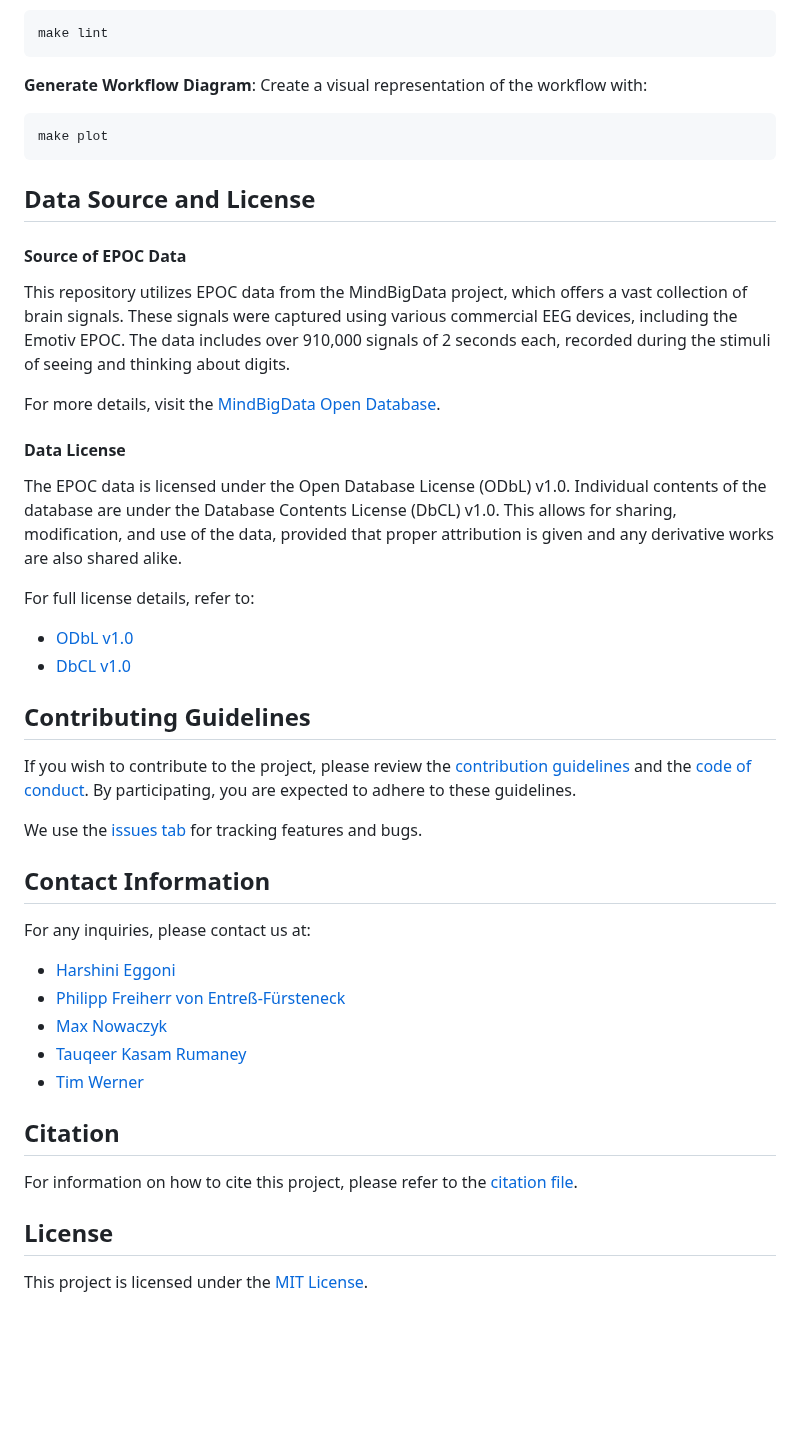
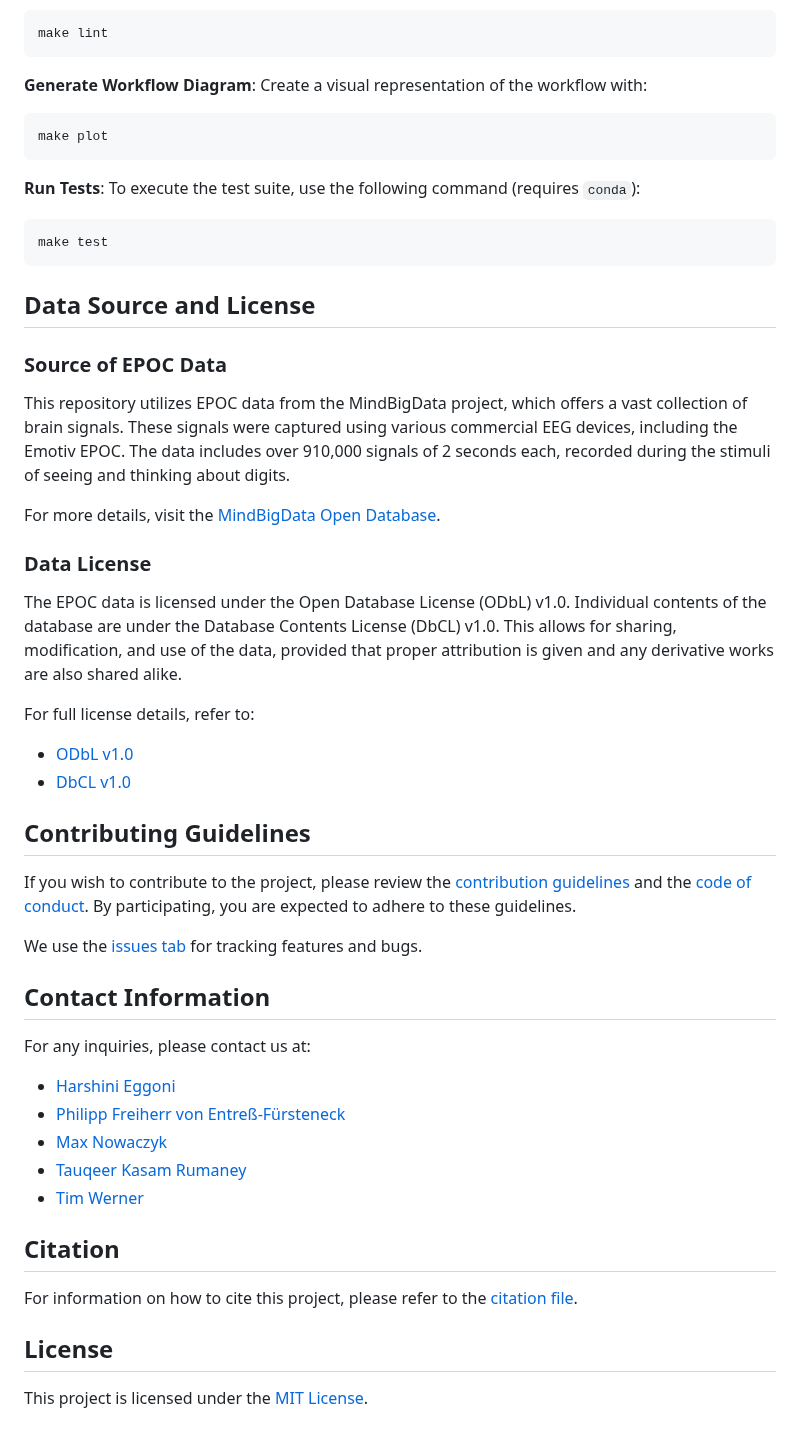
Before and after one commit to tauqeerrumaney/RSE_2, a Markdown page: README.md, the part around one of its changes. GitHub-like rendering; blank space fills up the shorter version.

````diff
--- a/README.md
+++ b/README.md
@@ -130,27 +140,40 @@ Create a visual representation of the workflow with:
 make plot
 ```
 
+**Run Tests**:
+To execute the test suite, use the following command (requires `conda`):
+
+```sh
+make test
+```
+
 ## Data Source and License
 
-#### Source of EPOC Data
+### Source of EPOC Data
+
 This repository utilizes EPOC data from the MindBigData project, which offers a vast collection of brain signals. These signals were captured using various commercial EEG devices, including the Emotiv EPOC. The data includes over 910,000 signals of 2 seconds each, recorded during the stimuli of seeing and thinking about digits.
 
 For more details, visit the [MindBigData Open Database](https://mindbigdata.com/opendb/index.html).
 
-#### Data License
+### Data License
+
 The EPOC data is licensed under the Open Database License (ODbL) v1.0. Individual contents of the database are under the Database Contents License (DbCL) v1.0. This allows for sharing, modification, and use of the data, provided that proper attribution is given and any derivative works are also shared alike.
 
 For full license details, refer to:
+
 - [ODbL v1.0](http://opendatacommons.org/licenses/odbl/1.0/)
 - [DbCL v1.0](http://opendatacommons.org/licenses/dbcl/1.0/)
 
 ## Contributing Guidelines
+
 If you wish to contribute to the project, please review the [contribution guidelines](CONTRIBUTING.md) and the [code of conduct](CONDUCT.md). By participating, you are expected to adhere to these guidelines.
 
 We use the [issues tab](https://gitup.uni-potsdam.de/werner10/rse24_project-two/-/issues) for tracking features and bugs.
 
 ## Contact Information
+
 For any inquiries, please contact us at:
+
 - [Harshini Eggoni](mailto:eggoni@uni-potsdam.de)
 - [Philipp Freiherr von Entreß-Fürsteneck](mailto:entressfue@uni-potsdam.de)
 - [Max Nowaczyk](mailto:nowaczyk@uni-potsdam.de)
@@ -158,7 +181,9 @@ For any inquiries, please contact us at:
 - [Tim Werner](mailto:tim.werner@uni-potsdam.de)
 
 ## Citation
+
 For information on how to cite this project, please refer to the [citation file](CITATION.cff).
 
 ## License
+
 This project is licensed under the [MIT License](LICENSE).
````
Also changed, not shown: other parts of README.md (+24 -14 lines).
